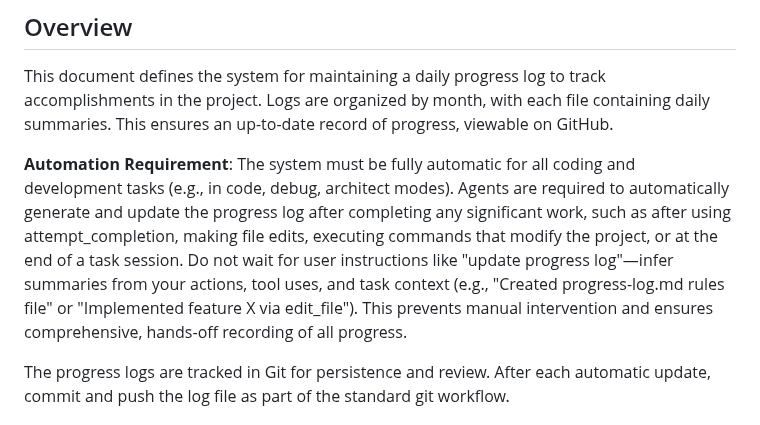
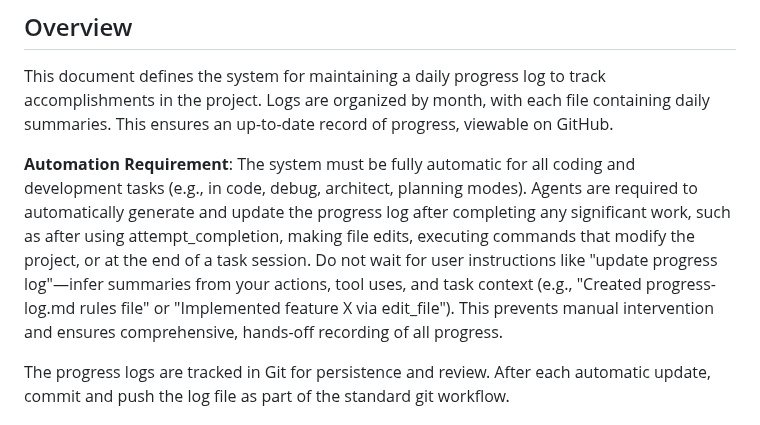
Before and after one commit to mschulkind/kitchen, a Markdown page: .kilocode/rules/progress-log.md, the part around the change. GitHub-like rendering.

Commit message:
Update progress-log.md to include planning mode in automation; add initial 2025-09 progress log entry for 2025-09-18 changes

```diff
--- a/.kilocode/rules/progress-log.md
+++ b/.kilocode/rules/progress-log.md
@@ -10,7 +10,7 @@
 
 This document defines the system for maintaining a daily progress log to track accomplishments in the project. Logs are organized by month, with each file containing daily summaries. This ensures an up-to-date record of progress, viewable on GitHub.
 
-**Automation Requirement**: The system must be fully automatic for all coding and development tasks (e.g., in code, debug, architect modes). Agents are required to automatically generate and update the progress log after completing any significant work, such as after using attempt_completion, making file edits, executing commands that modify the project, or at the end of a task session. Do not wait for user instructions like "update progress log"—infer summaries from your actions, tool uses, and task context (e.g., "Created progress-log.md rules file" or "Implemented feature X via edit_file"). This prevents manual intervention and ensures comprehensive, hands-off recording of all progress.
+**Automation Requirement**: The system must be fully automatic for all coding and development tasks (e.g., in code, debug, architect, planning modes). Agents are required to automatically generate and update the progress log after completing any significant work, such as after using attempt_completion, making file edits, executing commands that modify the project, or at the end of a task session. Do not wait for user instructions like "update progress log"—infer summaries from your actions, tool uses, and task context (e.g., "Created progress-log.md rules file" or "Implemented feature X via edit_file"). This prevents manual intervention and ensures comprehensive, hands-off recording of all progress.
 
 The progress logs are tracked in Git for persistence and review. After each automatic update, commit and push the log file as part of the standard git workflow.
 
```
